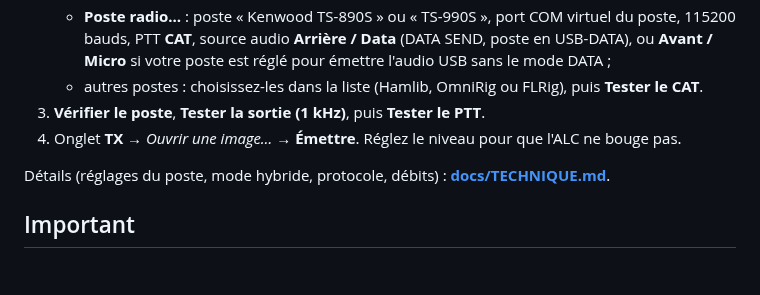
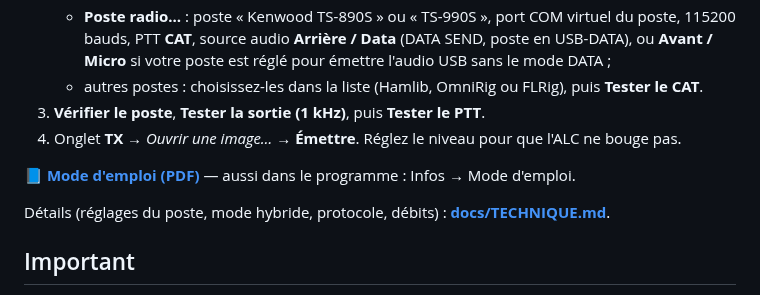
Before and after one commit to f4gopdenis-cyber/HFImage_F4GOP, a Markdown page: README.md, the part around the change. Rendered like a GitHub page; blank space fills up the shorter version.

Commit message:
Version 0.29 : mode d'emploi PDF (menu Infos)
Co-Authored-By: Claude Opus 5.5 <noreply@anthropic.com>
Claude-Session: https://claude.ai/code/session_01T4oac83yoRC4FpFbFwn7qi

```diff
--- a/README.md
+++ b/README.md
@@ -65,6 +65,8 @@ Programme Windows de F4GOP (Denis, IN98QR) pour envoyer et recevoir des photos p
 3. **Vérifier le poste**, **Tester la sortie (1 kHz)**, puis **Tester le PTT**.
 4. Onglet **TX** → *Ouvrir une image…* → **Émettre**. Réglez le niveau pour que l'ALC ne bouge pas.
 
+📘 **[Mode d'emploi (PDF)](docs/HFImage_mode_emploi.pdf)** — aussi dans le programme : Infos → Mode d'emploi.
+
 Détails (réglages du poste, mode hybride, protocole, débits) : **[docs/TECHNIQUE.md](docs/TECHNIQUE.md)**.
 
 ## Important
```
Also changed, not shown: CHANGELOG.md (+6 -0 lines), docs/manuel/poste_radio.png (added), docs/manuel/reglages.png (added), docs/manuel/tx.png (added), docs/manuel/webdlg.png (added), 6 other files.
